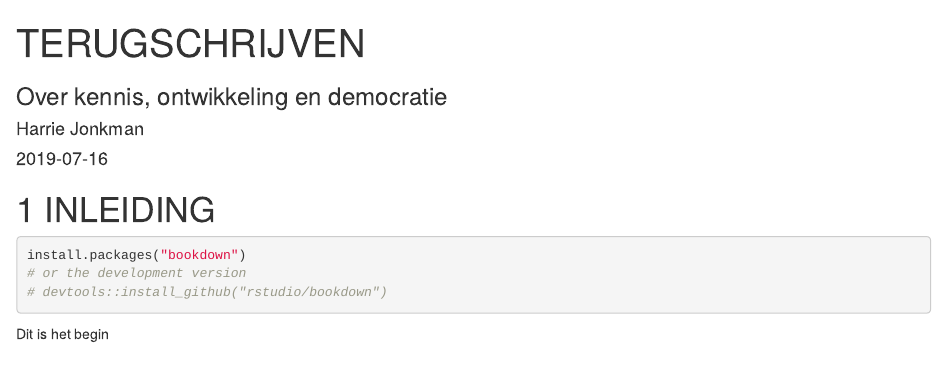
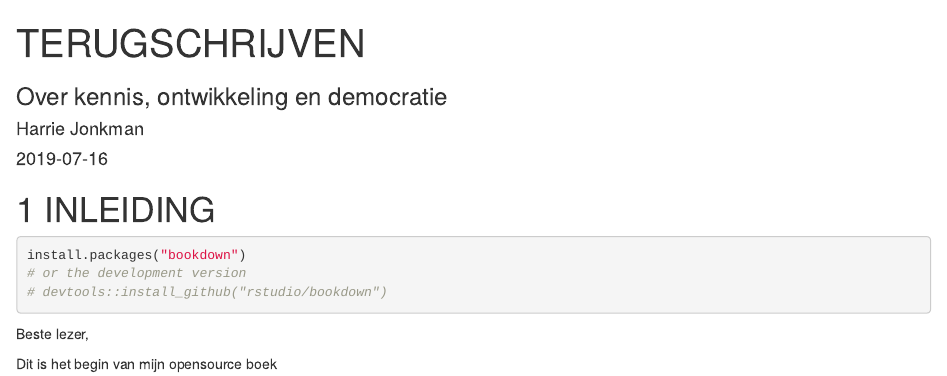
Before and after one commit to Jonkman1/Terugschrijven, an R Markdown document (index.Rmd): the page in a window 1100 px wide, from its top. Rendered offline with R 4.5, knitr and Pandoc, with nearby package versions; drawn as R Markdown's standard HTML page in place of the format the file asks for.

Commit message:
Verandering, 17 juli 2019

````diff
--- a/index.Rmd
+++ b/index.Rmd
@@ -28,4 +28,7 @@ knitr::write_bib(c(
 ), 'packages.bib')
 ```
 
-Dit is het begin
+Beste lezer,
+
+
+Dit is het begin van mijn opensource boek
````
